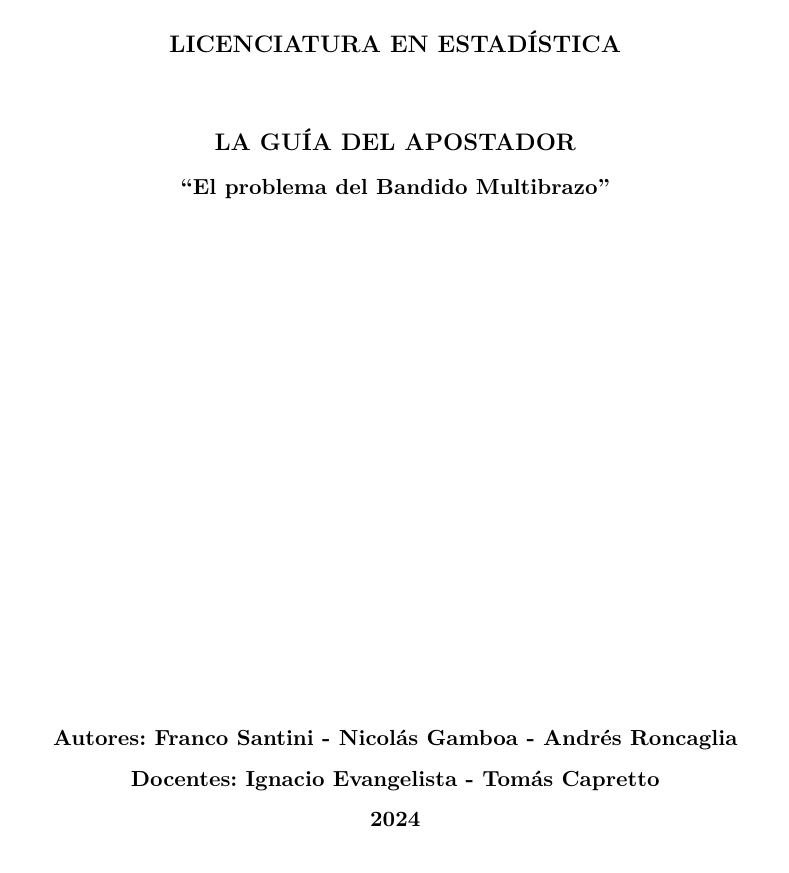
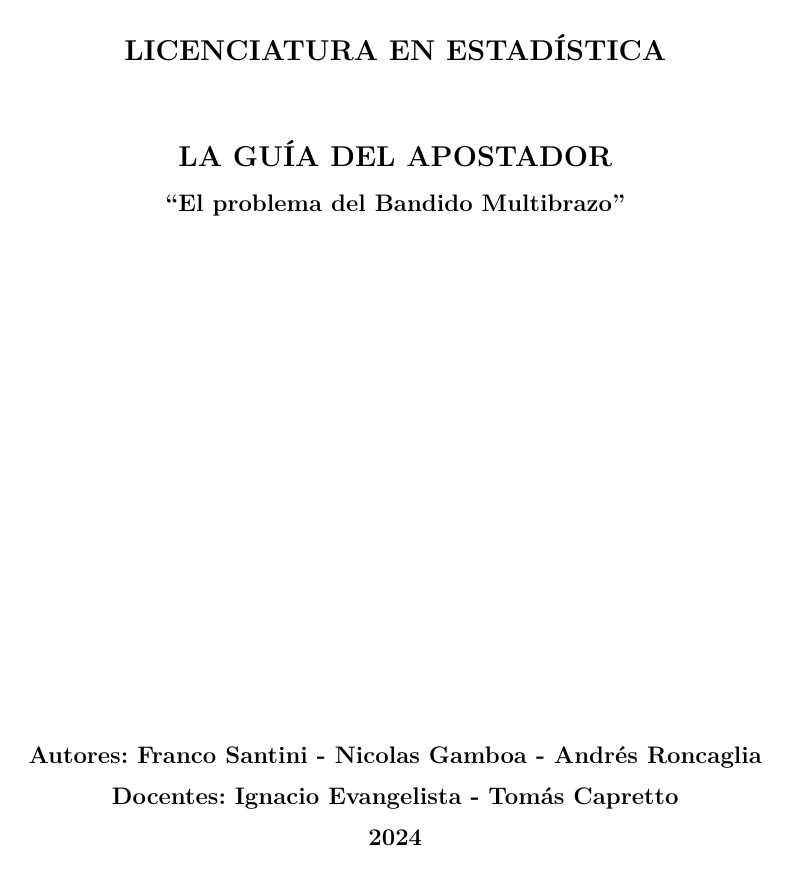
Before and after one commit to andres-roncaglia/Multi_Armed_Bandit, a Quarto document (TP_1.qmd): page 1 of 25. Rendered offline with R 4.5, knitr and Pandoc in place of Quarto, then LaTeX, with nearby package versions.

Commit message:
Reedicion de la caratula (basta porfavor)

```diff
--- a/TP_1.qmd
+++ b/TP_1.qmd
@@ -42,29 +42,28 @@ knitr::include_graphics("logounr.png")
 
 \vspace{5cm}
 
-\large
+\Large
 **LICENCIATURA EN ESTADÍSTICA**
 
 \vspace{1cm}
 
-\large
+\Large
 **LA GUÍA DEL APOSTADOR**
 \newline
 \vspace{0.3cm}
-\normalsize
+\large
 **"El problema del Bandido Multibrazo"**
 
 \vspace{9cm}
 
-\normalsize
+\large
 
-
-**Autores: Franco Santini - Nicolás Gamboa - Andrés Roncaglia**
+**Autores: Franco Santini - Nicolas Gamboa - Andrés Roncaglia**
 
 **Docentes: Ignacio Evangelista - Tomás Capretto**
 
 **2024**
-
+\normalsize
 \newpage
 \hypersetup{linkcolor = black}
 \tableofcontents
```
Also changed, not shown: TP_1.pdf.
